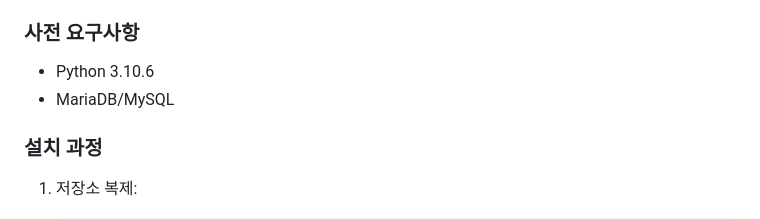
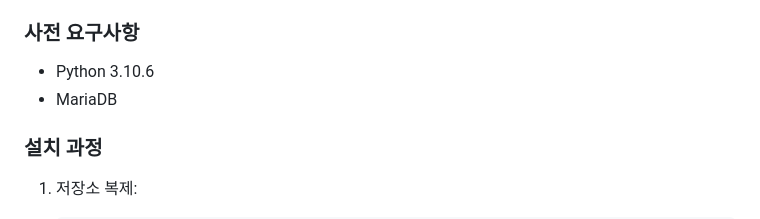
Before and after one commit to songyiseok/BMR_Calculator, a Markdown page: README.md, the part around the change. GitHub-like rendering.

```diff
--- a/README.md
+++ b/README.md
@@ -118,7 +118,7 @@ BMR(Basal Metabolic Rate, 기초대사량)은 다음 공식을 사용하여 계
 
 ### 사전 요구사항
 - Python 3.10.6
-- MariaDB/MySQL
+- MariaDB
 
 ### 설치 과정
 
```
